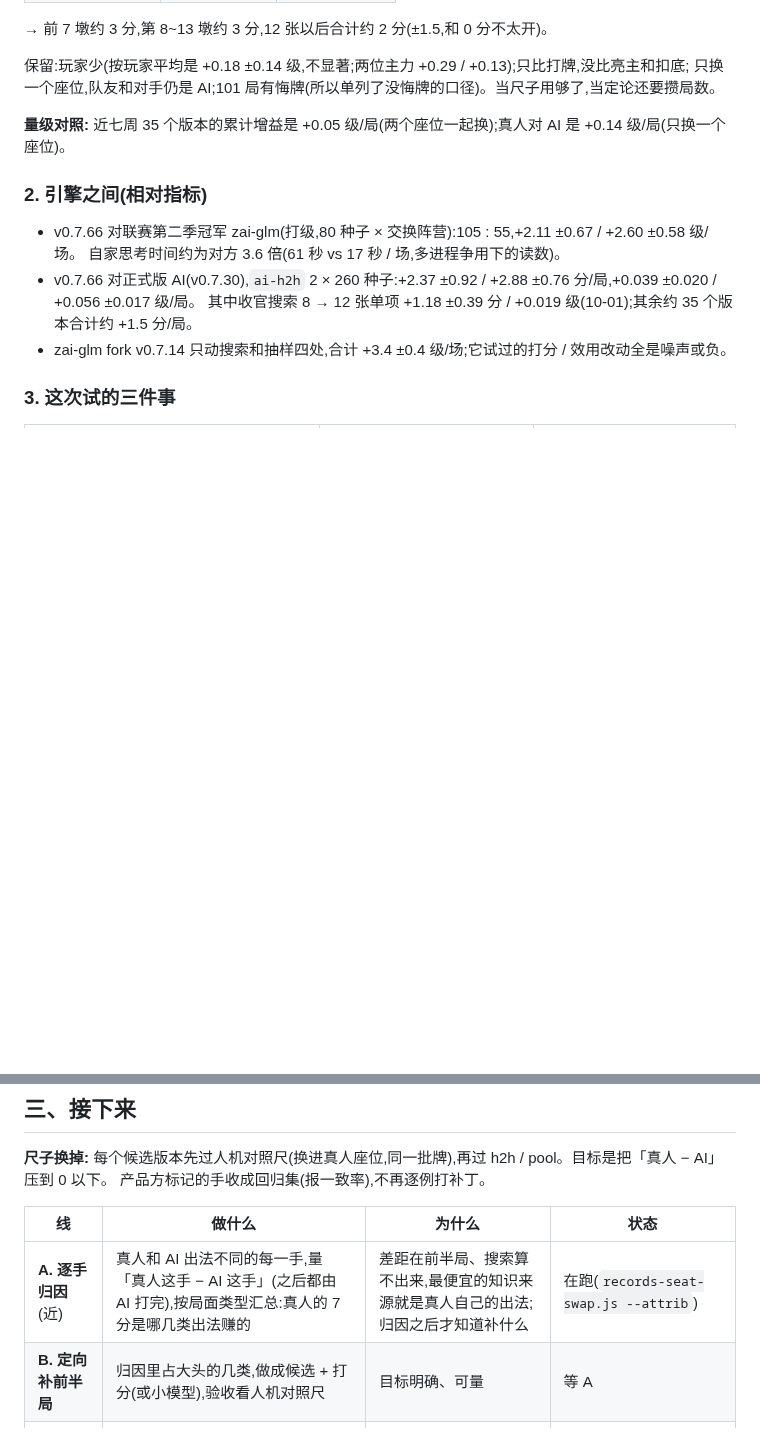
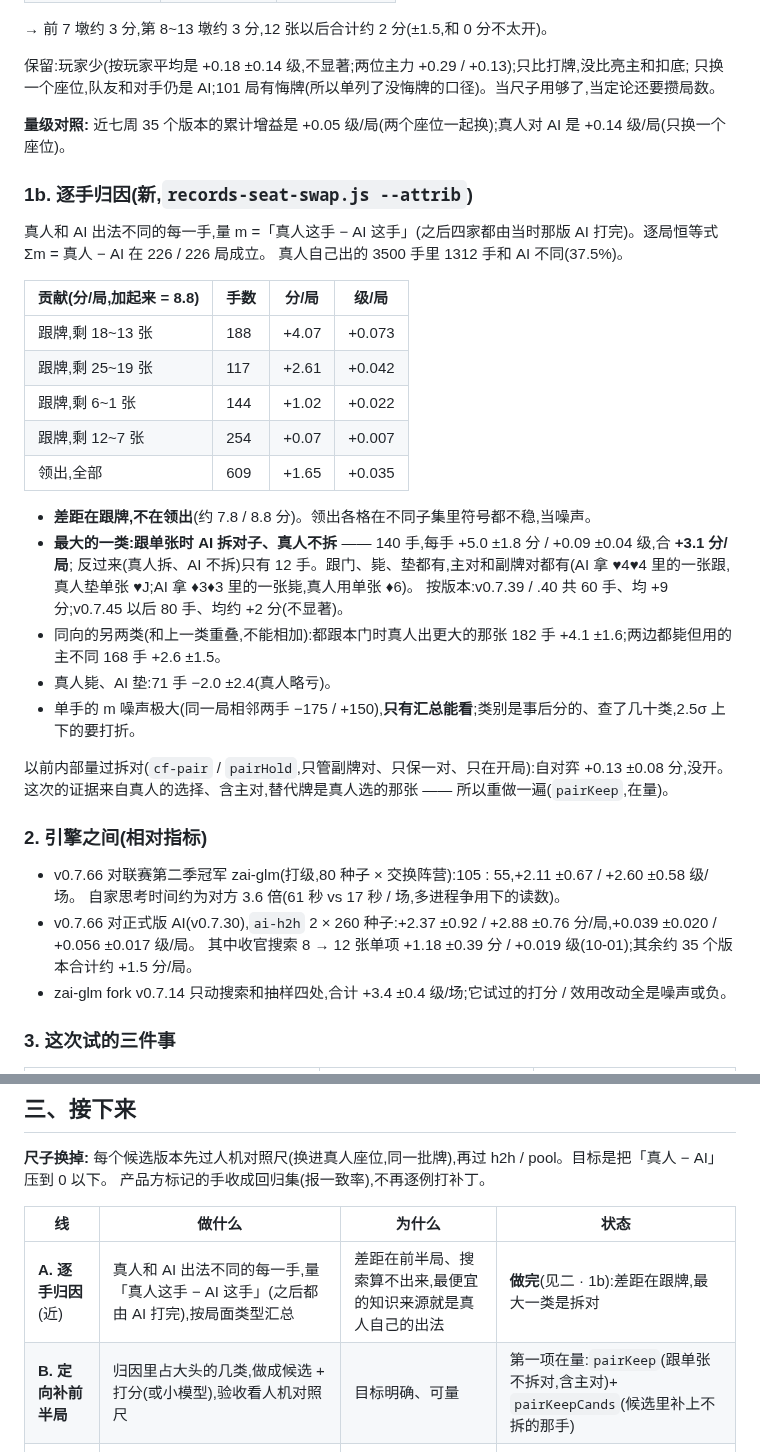
Before and after one commit to ChannonTian/80fen, a Markdown page: docs/notes/engine-direction.md, 2 parts joined by grey strips. Rendered like a GitHub page; blank space fills up the shorter version.

Commit message:
文档:逐手归因结果 —— 真人的优势在跟牌,最大一类是不拆对
Co-Authored-By: Claude Fable 5.2 <noreply@anthropic.com>
Claude-Session: https://claude.ai/code/session_017QD9BfdjhfDas92tUuhqGJ

```diff
--- a/docs/notes/engine-direction.md
+++ b/docs/notes/engine-direction.md
@@ -44,6 +44,30 @@
 
 **量级对照:** 近七周 35 个版本的累计增益是 +0.05 级/局(两个座位一起换);真人对 AI 是 +0.14 级/局(只换一个座位)。
 
+### 1b. 逐手归因(新,`records-seat-swap.js --attrib`)
+
+真人和 AI 出法不同的每一手,量 m =「真人这手 − AI 这手」(之后四家都由当时那版 AI 打完)。逐局恒等式 Σm = 真人 − AI 在 226 / 226 局成立。
+真人自己出的 3500 手里 1312 手和 AI 不同(37.5%)。
+
+| 贡献(分/局,加起来 = 8.8) | 手数 | 分/局 | 级/局 |
+|---|---|---|---|
+| 跟牌,剩 18~13 张 | 188 | +4.07 | +0.073 |
+| 跟牌,剩 25~19 张 | 117 | +2.61 | +0.042 |
+| 跟牌,剩 6~1 张 | 144 | +1.02 | +0.022 |
+| 跟牌,剩 12~7 张 | 254 | +0.07 | +0.007 |
+| 领出,全部 | 609 | +1.65 | +0.035 |
+
+- **差距在跟牌,不在领出**(约 7.8 / 8.8 分)。领出各格在不同子集里符号都不稳,当噪声。
+- **最大的一类:跟单张时 AI 拆对子、真人不拆** —— 140 手,每手 +5.0 ±1.8 分 / +0.09 ±0.04 级,合 **+3.1 分/局**;
+  反过来(真人拆、AI 不拆)只有 12 手。跟门、毙、垫都有,主对和副牌对都有(AI 拿 ♥4♥4 里的一张跟,真人垫单张 ♥J;AI 拿 ♦3♦3 里的一张毙,真人用单张 ♦6)。
+  按版本:v0.7.39 / .40 共 60 手、均 +9 分;v0.7.45 以后 80 手、均约 +2 分(不显著)。
+- 同向的另两类(和上一类重叠,不能相加):都跟本门时真人出更大的那张 182 手 +4.1 ±1.6;两边都毙但用的主不同 168 手 +2.6 ±1.5。
+- 真人毙、AI 垫:71 手 −2.0 ±2.4(真人略亏)。
+- 单手的 m 噪声极大(同一局相邻两手 −175 / +150),**只有汇总能看**;类别是事后分的、查了几十类,2.5σ 上下的要打折。
+
+以前内部量过拆对(`cf-pair` / `pairHold`,只管副牌对、只保一对、只在开局):自对弈 +0.13 ±0.08 分,没开。
+这次的证据来自真人的选择、含主对,替代牌是真人选的那张 —— 所以重做一遍(`pairKeep`,在量)。
+
 ### 2. 引擎之间(相对指标)
 
 - v0.7.66 对联赛第二季冠军 zai-glm(打级,80 种子 × 交换阵营):105 : 55,+2.11 ±0.67 / +2.60 ±0.58 级/场。
@@ -77,8 +101,8 @@
 
 | 线 | 做什么 | 为什么 | 状态 |
 |---|---|---|---|
-| **A. 逐手归因**(近) | 真人和 AI 出法不同的每一手,量「真人这手 − AI 这手」(之后都由 AI 打完),按局面类型汇总:真人的 7 分是哪几类出法赚的 | 差距在前半局、搜索算不出来,最便宜的知识来源就是真人自己的出法;归因之后才知道补什么 | 在跑(`records-seat-swap.js --attrib`) |
-| **B. 定向补前半局** | 归因里占大头的几类,做成候选 + 打分(或小模型),验收看人机对照尺 | 目标明确、可量 | 等 A |
+| **A. 逐手归因**(近) | 真人和 AI 出法不同的每一手,量「真人这手 − AI 这手」(之后都由 AI 打完),按局面类型汇总 | 差距在前半局、搜索算不出来,最便宜的知识来源就是真人自己的出法 | **做完**(见二 · 1b):差距在跟牌,最大一类是拆对 |
+| **B. 定向补前半局** | 归因里占大头的几类,做成候选 + 打分(或小模型),验收看人机对照尺 | 目标明确、可量 | 第一项在量:`pairKeep`(跟单张不拆对,含主对)+ `pairKeepCands`(候选里补上不拆的那手) |
 | **C. 收官**(中) | `egSamplesBy 0` 加批次确认;重写精确求解(修等价剪枝、置换表、按升级阈值做零窗口),把「自己后面几手」也搜进去 | 12 张以后还有约 2 分;多步计划(全主收官、王对留到最后)只有精确搜索表达得了 | 未开始 |
 | **D. 快速内核 + 学习**(远) | 精简规则核(定长数组,和现引擎逐位对拍)+ 蒸馏出的快策略 → 自对弈快两个量级 → 再做价值 / 策略学习 | 前半局要超过真人只能靠海量对局;M1 证明管线能跑、缺的是数据量 | `ai2/` 管线留用;内核未开始。投入大、收益不确定,等 A 的结果再定做不做 |
 
```
Also changed, not shown: docs/notes/ai-progress.md (+3 -1 lines).
